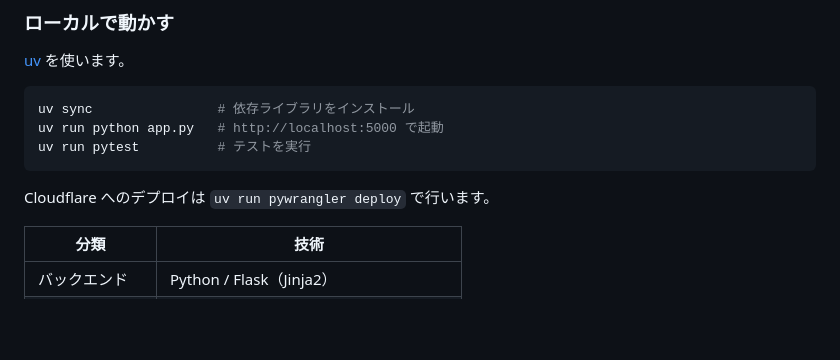
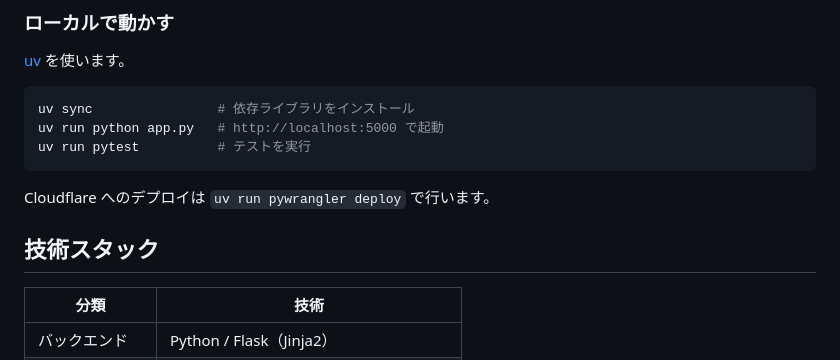
Before and after one commit to shu8719/resistor-cross-reference-tool, a Markdown page: README.md, the part around the change. Drawn GitHub-style; blank space fills up the shorter version.

```diff
--- a/README.md
+++ b/README.md
@@ -92,6 +92,8 @@ uv run pytest          # テストを実行
 
 Cloudflare へのデプロイは `uv run pywrangler deploy` で行います。
 
+## 技術スタック
+
 | 分類 | 技術 |
 | --- | --- |
 | バックエンド | Python / Flask（Jinja2） |
```
